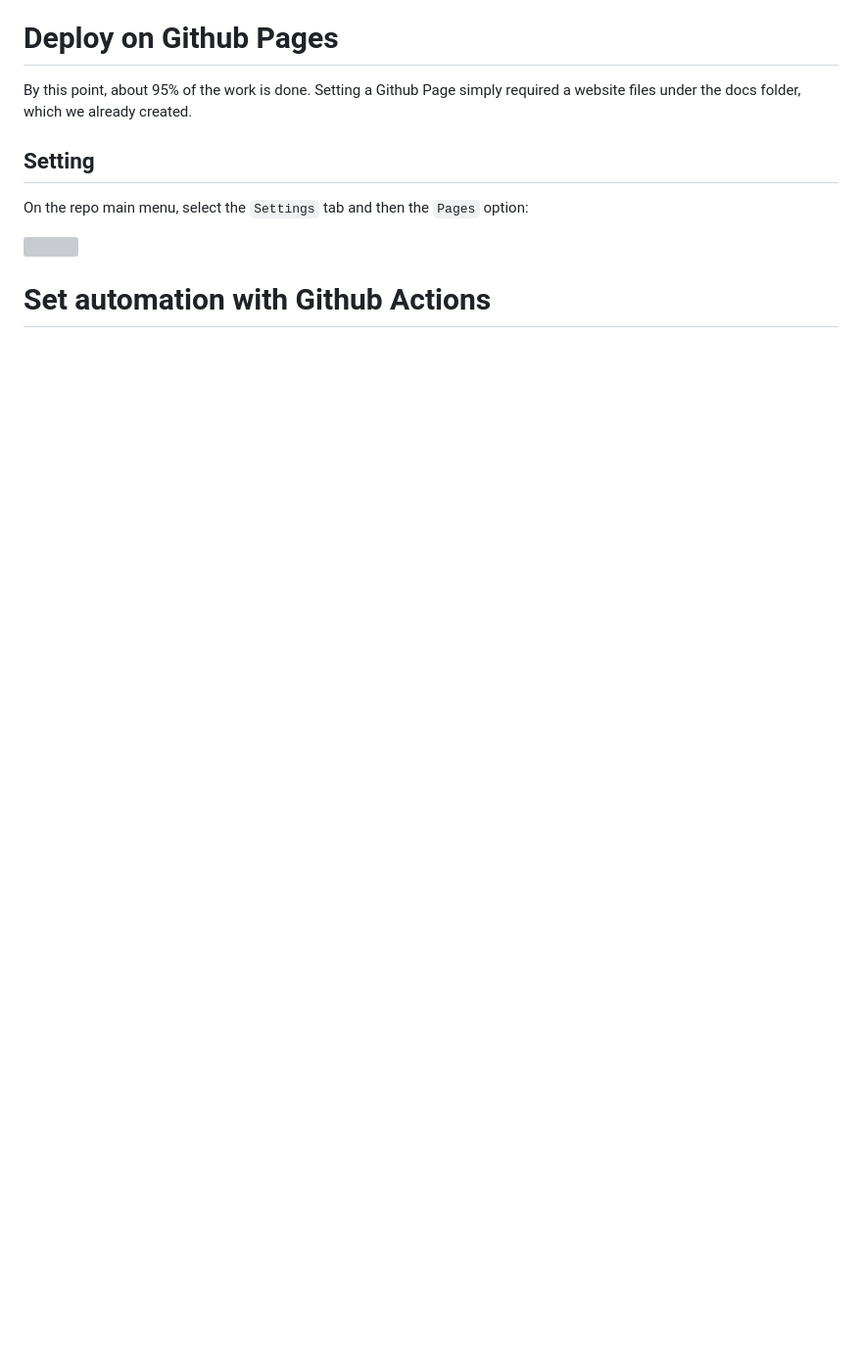
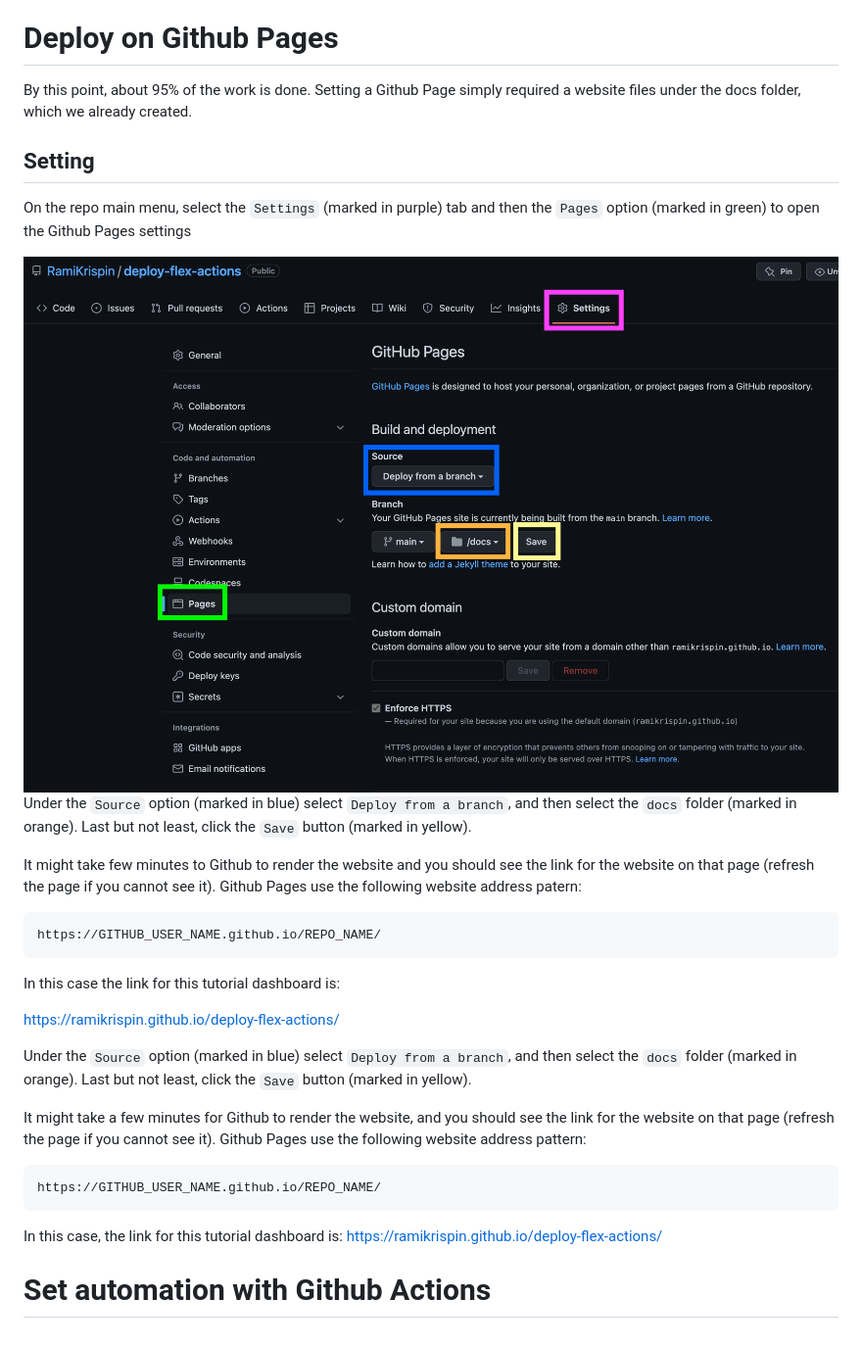
Before and after one commit to RamiKrispin/deploy-flex-actions, a Markdown page: README.md, the part around the change. Shown: that part at 98% size. GitHub-like rendering; pictures changed too: images/github_pages.png (added); blank space fills up the shorter version; grey boxes are pictures that could not be loaded.

Commit message:
update the readme - deploy to github pages

````diff
--- a/README.md
+++ b/README.md
@@ -665,8 +665,33 @@ YAY! we have the dashboard set, let's deploy it on Github pages.
 By this point, about 95% of the work is done. Setting a Github Page simply required a website files under the docs folder, which we already created.
 
 ## Setting
-On the repo main menu, select the `Settings` tab and then the `Pages` option:
+On the repo main menu, select the `Settings` (marked in purple) tab and then the `Pages` option (marked in green) to open the Github Pages settings
 
 <img src="images/github_pages.png" width="100%" />
 
+Under the `Source` option (marked in blue) select `Deploy from a branch`, and then select the `docs` folder (marked in orange). Last but not least, click the `Save` button (marked in yellow).
+
+It might take few minutes to Github to render the website and you should see the link for the website on that page (refresh the page if you cannot see it). Github Pages use the following website address patern:
+
+``` shell
+https://GITHUB_USER_NAME.github.io/REPO_NAME/
+```
+
+In this case the link for this tutorial dashboard is:
+
+https://ramikrispin.github.io/deploy-flex-actions/
+
+
+
+Under the `Source` option (marked in blue) select `Deploy from a branch`, and then select the `docs` folder (marked in orange). Last but not least, click the `Save` button (marked in yellow).
+
+It might take a few minutes for Github to render the website, and you should see the link for the website on that page (refresh the page if you cannot see it). Github Pages use the following website address pattern:
+
+```
+https://GITHUB_USER_NAME.github.io/REPO_NAME/
+```
+In this case, the link for this tutorial dashboard is:
+https://ramikrispin.github.io/deploy-flex-actions/
+
+
 # Set automation with Github Actions
````
